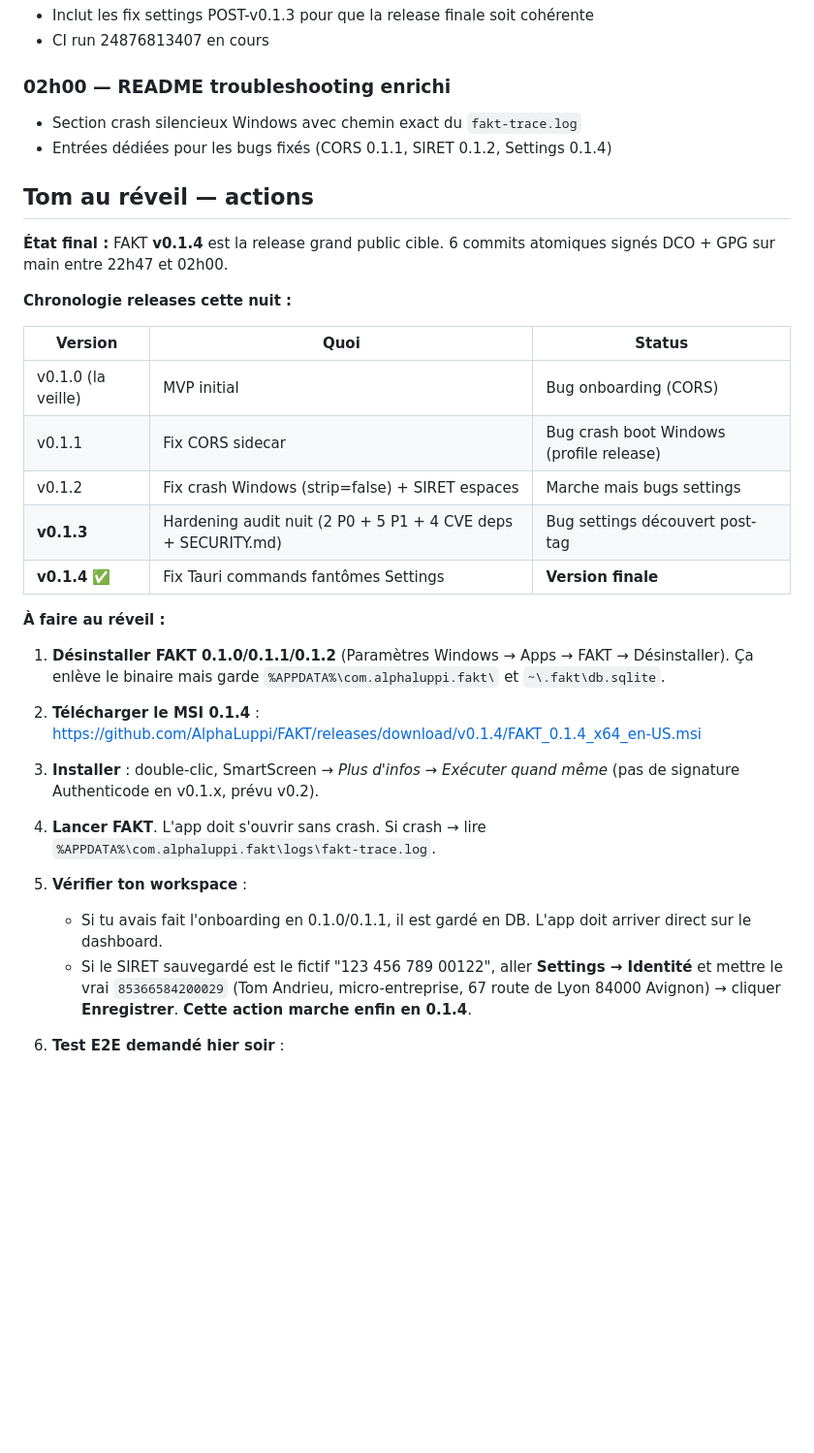
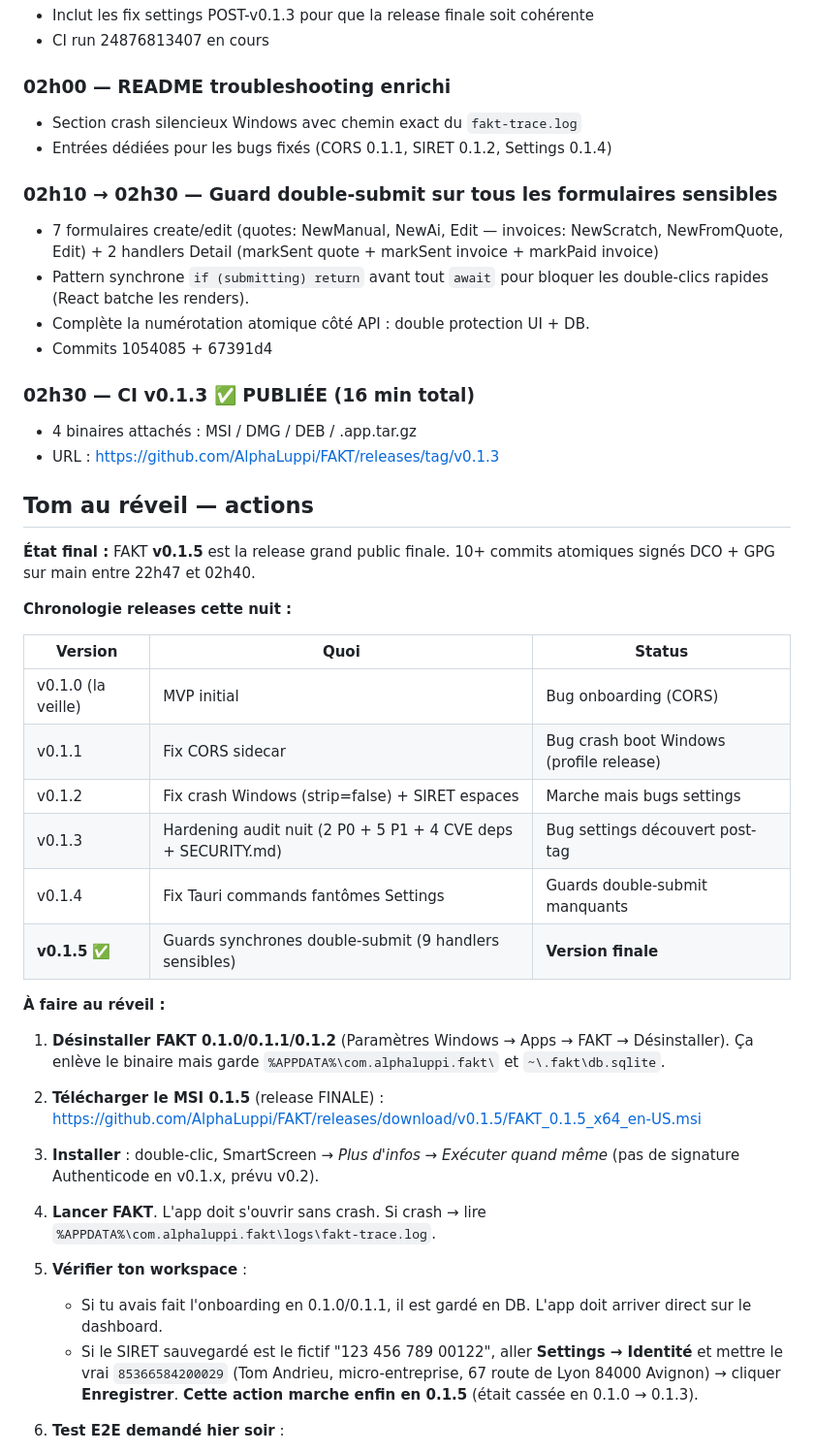
Before and after one commit to AlphaLuppi/FAKT, a Markdown page: _bmad-output/night-mission-plan.md, the part around one of its changes. Shown at 97% size. GitHub-like rendering; blank space fills up the shorter version.

Commit message:
docs(planning): night-mission-plan.md handover final v0.1.5
Update la section 'Tom au reveil' avec la version finale v0.1.5 (inclut
guards double-submit), le recap des 14 commits atomiques, et le mapping
version/bug/status dans le tableau chronologique.

Fin de la mission nuit. Tom peut installer le MSI v0.1.5 au reveil.

Signed-off-by: Tom Andrieu <andrieutom30@gmail.com>

```diff
--- a/_bmad-output/night-mission-plan.md
+++ b/_bmad-output/night-mission-plan.md
@@ -159,10 +159,20 @@ Bugs P0 connus AU DÉPART (à valider/affiner avec audit) :
 - Section crash silencieux Windows avec chemin exact du `fakt-trace.log`
 - Entrées dédiées pour les bugs fixés (CORS 0.1.1, SIRET 0.1.2, Settings 0.1.4)
 
+### 02h10 → 02h30 — Guard double-submit sur tous les formulaires sensibles
+- 7 formulaires create/edit (quotes: NewManual, NewAi, Edit — invoices: NewScratch, NewFromQuote, Edit) + 2 handlers Detail (markSent quote + markSent invoice + markPaid invoice)
+- Pattern synchrone `if (submitting) return` avant tout `await` pour bloquer les double-clics rapides (React batche les renders).
+- Complète la numérotation atomique côté API : double protection UI + DB.
+- Commits 1054085 + 67391d4
+
+### 02h30 — CI v0.1.3 ✅ PUBLIÉE (16 min total)
+- 4 binaires attachés : MSI / DMG / DEB / .app.tar.gz
+- URL : https://github.com/AlphaLuppi/FAKT/releases/tag/v0.1.3
+
 ## Tom au réveil — actions
 
-**État final :** FAKT **v0.1.4** est la release grand public cible.
-6 commits atomiques signés DCO + GPG sur main entre 22h47 et 02h00.
+**État final :** FAKT **v0.1.5** est la release grand public finale.
+10+ commits atomiques signés DCO + GPG sur main entre 22h47 et 02h40.
 
 **Chronologie releases cette nuit :**
 
@@ -171,15 +181,16 @@ Bugs P0 connus AU DÉPART (à valider/affiner avec audit) :
 | v0.1.0 (la veille) | MVP initial | Bug onboarding (CORS) |
 | v0.1.1 | Fix CORS sidecar | Bug crash boot Windows (profile release) |
 | v0.1.2 | Fix crash Windows (strip=false) + SIRET espaces | Marche mais bugs settings |
-| **v0.1.3** | Hardening audit nuit (2 P0 + 5 P1 + 4 CVE deps + SECURITY.md) | Bug settings découvert post-tag |
-| **v0.1.4** ✅ | Fix Tauri commands fantômes Settings | **Version finale** |
+| v0.1.3 | Hardening audit nuit (2 P0 + 5 P1 + 4 CVE deps + SECURITY.md) | Bug settings découvert post-tag |
+| v0.1.4 | Fix Tauri commands fantômes Settings | Guards double-submit manquants |
+| **v0.1.5** ✅ | Guards synchrones double-submit (9 handlers sensibles) | **Version finale** |
 
 **À faire au réveil :**
 
 1. **Désinstaller FAKT 0.1.0/0.1.1/0.1.2** (Paramètres Windows → Apps → FAKT → Désinstaller). Ça enlève le binaire mais garde `%APPDATA%\com.alphaluppi.fakt\` et `~\.fakt\db.sqlite`.
 
-2. **Télécharger le MSI 0.1.4** :
-   https://github.com/AlphaLuppi/FAKT/releases/download/v0.1.4/FAKT_0.1.4_x64_en-US.msi
+2. **Télécharger le MSI 0.1.5** (release FINALE) :
+   https://github.com/AlphaLuppi/FAKT/releases/download/v0.1.5/FAKT_0.1.5_x64_en-US.msi
 
 3. **Installer** : double-clic, SmartScreen → *Plus d'infos* → *Exécuter quand même* (pas de signature Authenticode en v0.1.x, prévu v0.2).
 
@@ -187,7 +198,7 @@ Bugs P0 connus AU DÉPART (à valider/affiner avec audit) :
 
 5. **Vérifier ton workspace** :
    - Si tu avais fait l'onboarding en 0.1.0/0.1.1, il est gardé en DB. L'app doit arriver direct sur le dashboard.
-   - Si le SIRET sauvegardé est le fictif "123 456 789 00122", aller **Settings → Identité** et mettre le vrai `85366584200029` (Tom Andrieu, micro-entreprise, 67 route de Lyon 84000 Avignon) → cliquer **Enregistrer**. **Cette action marche enfin en 0.1.4**.
+   - Si le SIRET sauvegardé est le fictif "123 456 789 00122", aller **Settings → Identité** et mettre le vrai `85366584200029` (Tom Andrieu, micro-entreprise, 67 route de Lyon 84000 Avignon) → cliquer **Enregistrer**. **Cette action marche enfin en 0.1.5** (était cassée en 0.1.0 → 0.1.3).
 
 6. **Test E2E demandé hier soir** :
    - Créer un client JOCANET (SIRET 885 313 007 00019, 950 route de Réalpanier 84310 Morières-lès-Avignon)
```
Also changed, not shown: other parts of _bmad-output/night-mission-plan.md (+8 -2 lines).
